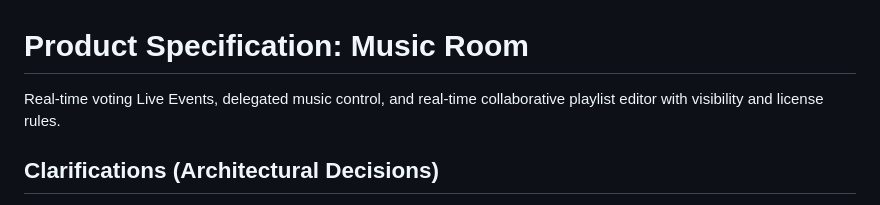
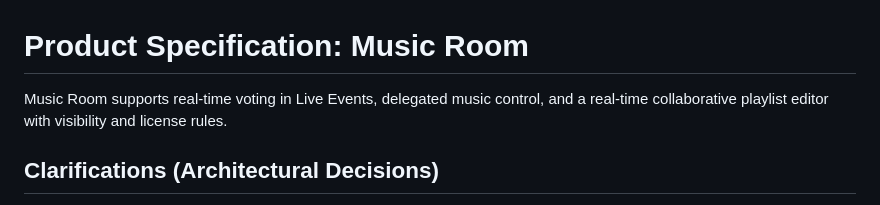
Before and after one commit to Mtigunit/music-room, a Markdown page: .github/specification.md, the part around the change. GitHub-like rendering.

Commit message:
refactor: Update .github/specification.md
Co-authored-by: Copilot <175728472+Copilot@users.noreply.github.com>

```diff
--- a/.github/specification.md
+++ b/.github/specification.md
@@ -1,6 +1,6 @@
 # **Product Specification: Music Room**
 
-Real-time voting Live Events, delegated music control, and real-time collaborative playlist editor with visibility and license rules.
+Music Room supports real-time voting in Live Events, delegated music control, and a real-time collaborative playlist editor with visibility and license rules.
 
 ## **Clarifications (Architectural Decisions)**
 
```
